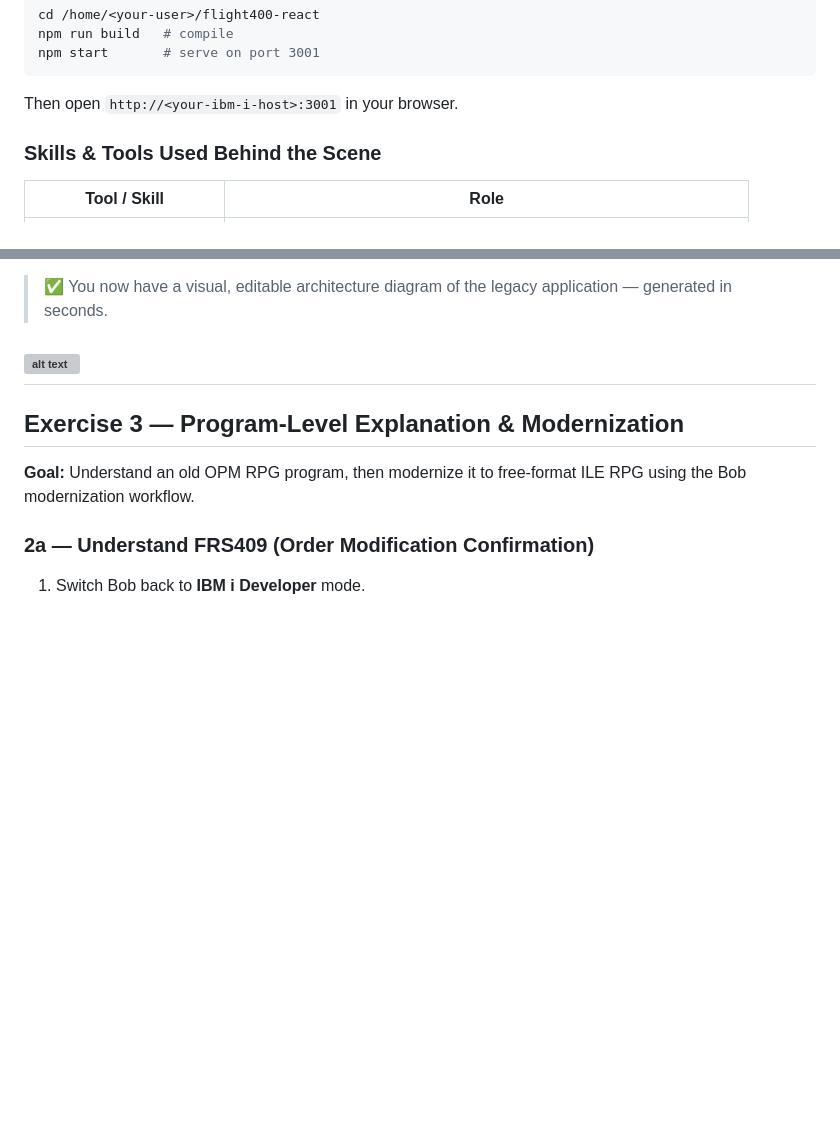
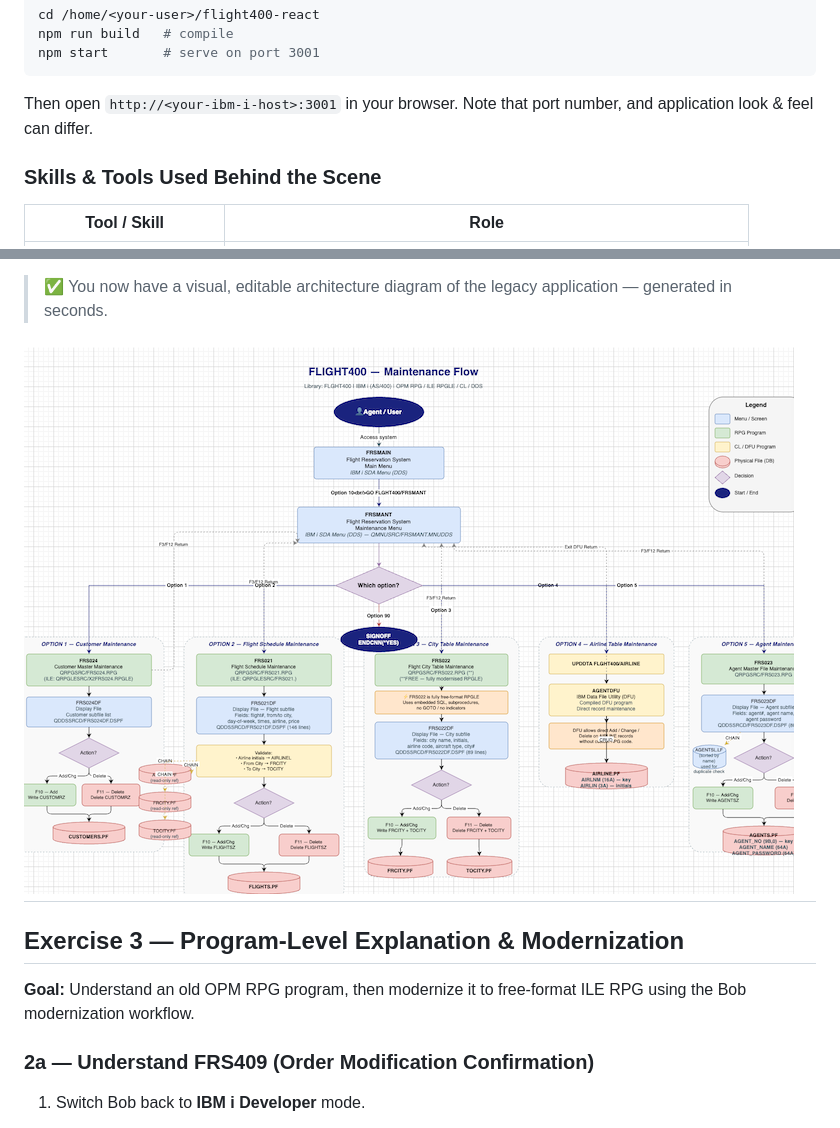
Before and after one commit to bmarolleau/flight400-demo, a Markdown page: README.md, 2 parts joined by grey strips. Drawn GitHub-style; blank space fills up the shorter version; grey boxes are pictures that could not be loaded.

Commit message:
fixing readme and drawio

````diff
--- a/README.md
+++ b/README.md
@@ -147,7 +147,8 @@ npm run build   # compile
 npm start       # serve on port 3001
 ```
 
-Then open `http://<your-ibm-i-host>:3001` in your browser.
+Then open `http://<your-ibm-i-host>:3001` in your browser. Note that port number, and application look & feel can differ.
+
 
 ### Skills & Tools Used Behind the Scene
 
@@ -223,7 +224,7 @@ Then open `http://<your-ibm-i-host>:3001` in your browser.
 
 > ✅ You now have a visual, editable architecture diagram of the legacy application — generated in seconds.
 
-![alt text](pics/drawio.png)
+![alt text](pics/drawIo.png)
 ---
 
 ## Exercise 3 — Program-Level Explanation & Modernization
````
